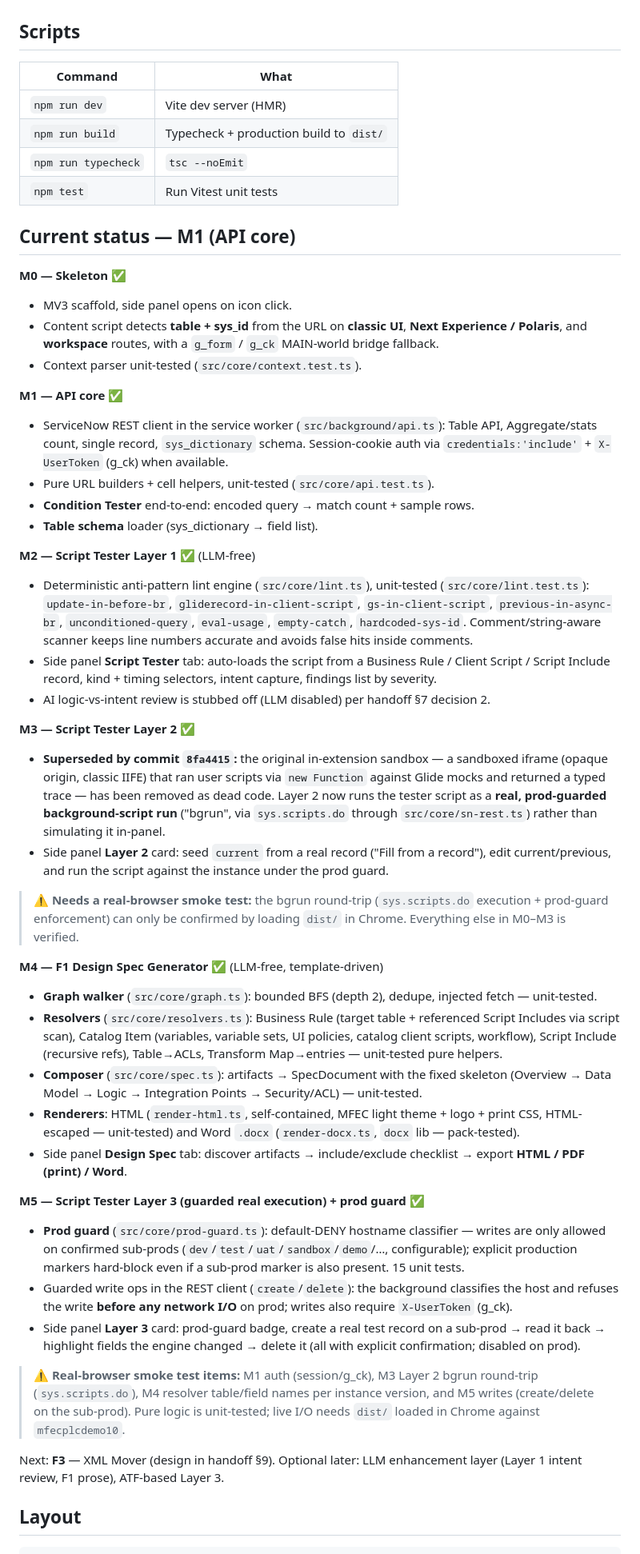
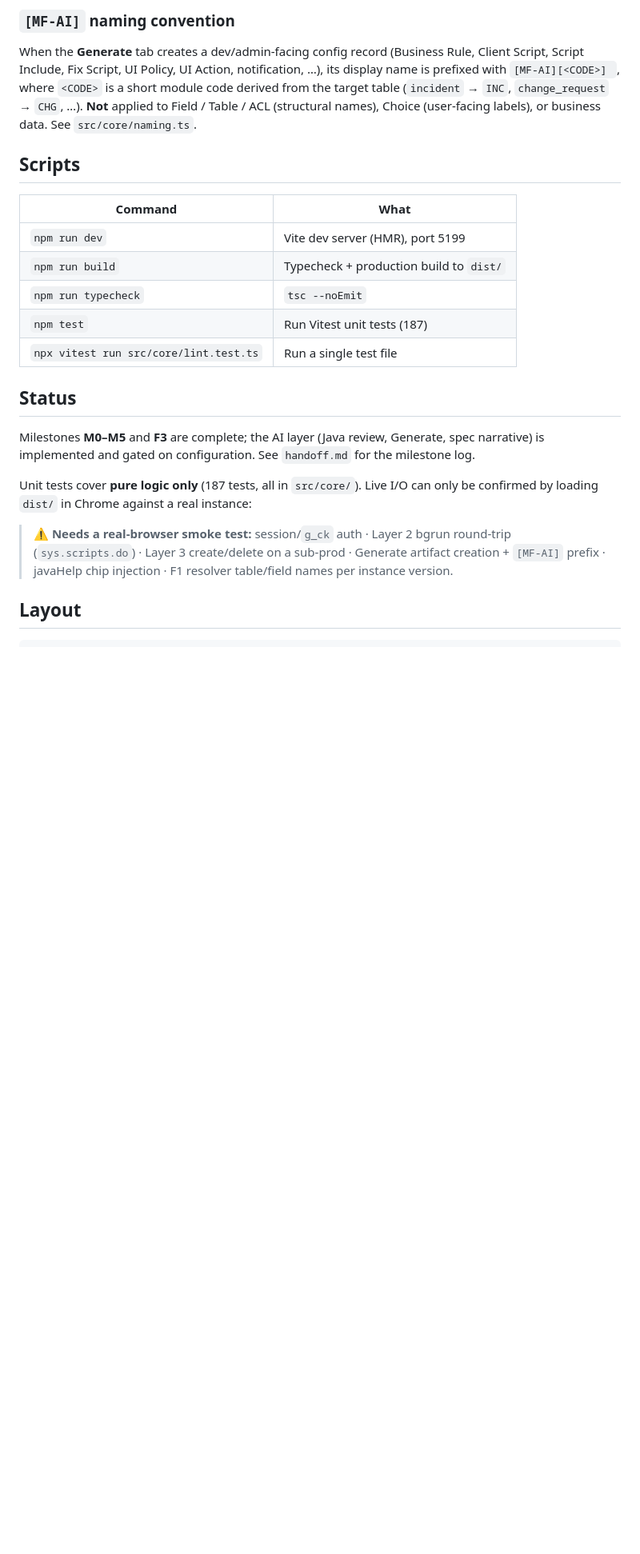
Before and after one commit to gcat332/snCat, a Markdown page: README.md, the part around one of its changes. Shown at 80% size. Rendered like a GitHub page; blank space fills up the shorter version.

```diff
--- a/README.md
+++ b/README.md
@@ -27,52 +63,24 @@ Then load the extension in Chrome:
+### `[MF-AI]` naming convention
+
+When the **Generate** tab creates a dev/admin-facing config record (Business Rule, Client Script, Script Include, Fix Script, UI Policy, UI Action, notification, …), its display name is prefixed with `[MF-AI][<CODE>] `, where `<CODE>` is a short module code derived from the target table (`incident` → `INC`, `change_request` → `CHG`, …). **Not** applied to Field / Table / ACL (structural names), Choice (user-facing labels), or business data. See `src/core/naming.ts`.
 
 ## Scripts
 
 | Command | What |
 |---|---|
-| `npm run dev` | Vite dev server (HMR) |
+| `npm run dev` | Vite dev server (HMR), port 5199 |
 | `npm run build` | Typecheck + production build to `dist/` |
 | `npm run typecheck` | `tsc --noEmit` |
-| `npm test` | Run Vitest unit tests |
+| `npm test` | Run Vitest unit tests (187) |
+| `npx vitest run src/core/lint.test.ts` | Run a single test file |
 
-## Current status — M1 (API core)
+## Status
 
-**M0 — Skeleton** ✅
-- MV3 scaffold, side panel opens on icon click.
-- Content script detects **table + sys_id** from the URL on **classic UI**, **Next Experience / Polaris**, and **workspace** routes, with a `g_form` / `g_ck` MAIN-world bridge fallback.
-- Context parser unit-tested (`src/core/context.test.ts`).
+Milestones **M0–M5** and **F3** are complete; the AI layer (Java review, Generate, spec narrative) is implemented and gated on configuration. See `handoff.md` for the milestone log.
 
-**M1 — API core** ✅
-- ServiceNow REST client in the service worker (`src/background/api.ts`): Table API, Aggregate/stats count, single record, `sys_dictionary` schema. Session-cookie auth via `credentials:'include'` + `X-UserToken` (g_ck) when available.
-- Pure URL builders + cell helpers, unit-tested (`src/core/api.test.ts`).
-- **Condition Tester** end-to-end: encoded query → match count + sample rows.
-- **Table schema** loader (sys_dictionary → field list).
+Unit tests cover **pure logic only** (187 tests, all in `src/core/`). Live I/O can only be confirmed by loading `dist/` in Chrome against a real instance:
 
-**M2 — Script Tester Layer 1** ✅ (LLM-free)
-- Deterministic anti-pattern lint engine (`src/core/lint.ts`), unit-tested (`src/core/lint.test.ts`): `update-in-before-br`, `gliderecord-in-client-script`, `gs-in-client-script`, `previous-in-async-br`, `unconditioned-query`, `eval-usage`, `empty-catch`, `hardcoded-sys-id`. Comment/string-aware scanner keeps line numbers accurate and avoids false hits inside comments.
-- Side panel **Script Tester** tab: auto-loads the script from a Business Rule / Client Script / Script Include record, kind + timing selectors, intent capture, findings list by severity.
-- AI logic-vs-intent review is stubbed off (LLM disabled) per handoff §7 decision 2.
-
-**M3 — Script Tester Layer 2** ✅
-- **Superseded by commit `8fa4415`:** the original in-extension sandbox — a sandboxed iframe (opaque origin, classic IIFE) that ran user scripts via `new Function` against Glide mocks and returned a typed trace — has been removed as dead code. Layer 2 now runs the tester script as a **real, prod-guarded background-script run** ("bgrun", via `sys.scripts.do` through `src/core/sn-rest.ts`) rather than simulating it in-panel.
-- Side panel **Layer 2** card: seed `current` from a real record ("Fill from a record"), edit current/previous, and run the script against the instance under the prod guard.
-
-> ⚠️ **Needs a real-browser smoke test:** the bgrun round-trip (`sys.scripts.do` execution + prod-guard enforcement) can only be confirmed by loading `dist/` in Chrome. Everything else in M0–M3 is verified.
-
-**M4 — F1 Design Spec Generator** ✅ (LLM-free, template-driven)
-- **Graph walker** (`src/core/graph.ts`): bounded BFS (depth 2), dedupe, injected fetch — unit-tested.
-- **Resolvers** (`src/core/resolvers.ts`): Business Rule (target table + referenced Script Includes via script scan), Catalog Item (variables, variable sets, UI policies, catalog client scripts, workflow), Script Include (recursive refs), Table→ACLs, Transform Map→entries — unit-tested pure helpers.
-- **Composer** (`src/core/spec.ts`): artifacts → SpecDocument with the fixed skeleton (Overview → Data Model → Logic → Integration Points → Security/ACL) — unit-tested.
-- **Renderers**: HTML (`render-html.ts`, self-contained, MFEC light theme + logo + print CSS, HTML-escaped — unit-tested) and Word `.docx` (`render-docx.ts`, `docx` lib — pack-tested).
-- Side panel **Design Spec** tab: discover artifacts → include/exclude checklist → export **HTML / PDF (print) / Word**.
-
-**M5 — Script Tester Layer 3 (guarded real execution) + prod guard** ✅
-- **Prod guard** (`src/core/prod-guard.ts`): default-DENY hostname classifier — writes are only allowed on confirmed sub-prods (`dev`/`test`/`uat`/`sandbox`/`demo`/…, configurable); explicit production markers hard-block even if a sub-prod marker is also present. 15 unit tests.
-- Guarded write ops in the REST client (`create`/`delete`): the background classifies the host and refuses the write **before any network I/O** on prod; writes also require `X-UserToken` (g_ck).
-- Side panel **Layer 3** card: prod-guard badge, create a real test record on a sub-prod → read it back → highlight fields the engine changed → delete it (all with explicit confirmation; disabled on prod).
-
-> ⚠️ **Real-browser smoke test items:** M1 auth (session/g_ck), M3 Layer 2 bgrun round-trip (`sys.scripts.do`), M4 resolver table/field names per instance version, and M5 writes (create/delete on the sub-prod). Pure logic is unit-tested; live I/O needs `dist/` loaded in Chrome against `mfecplcdemo10`.
-
-Next: **F3** — XML Mover (design in handoff §9). Optional later: LLM enhancement layer (Layer 1 intent review, F1 prose), ATF-based Layer 3.
+> ⚠️ **Needs a real-browser smoke test:** session/`g_ck` auth · Layer 2 bgrun round-trip (`sys.scripts.do`) · Layer 3 create/delete on a sub-prod · Generate artifact creation + `[MF-AI]` prefix · javaHelp chip injection · F1 resolver table/field names per instance version.
 
 ## Layout
 
```
Also changed, not shown: other parts of README.md (+56 -18 lines).
